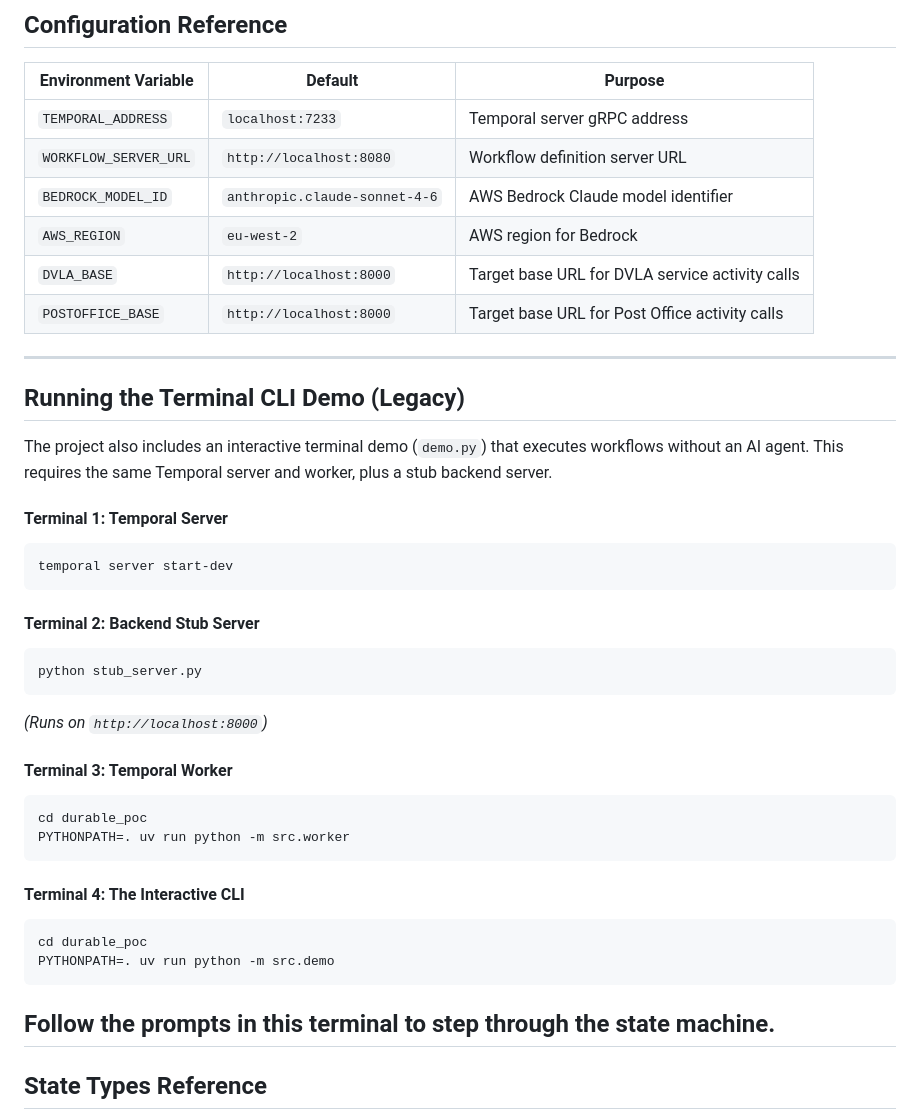
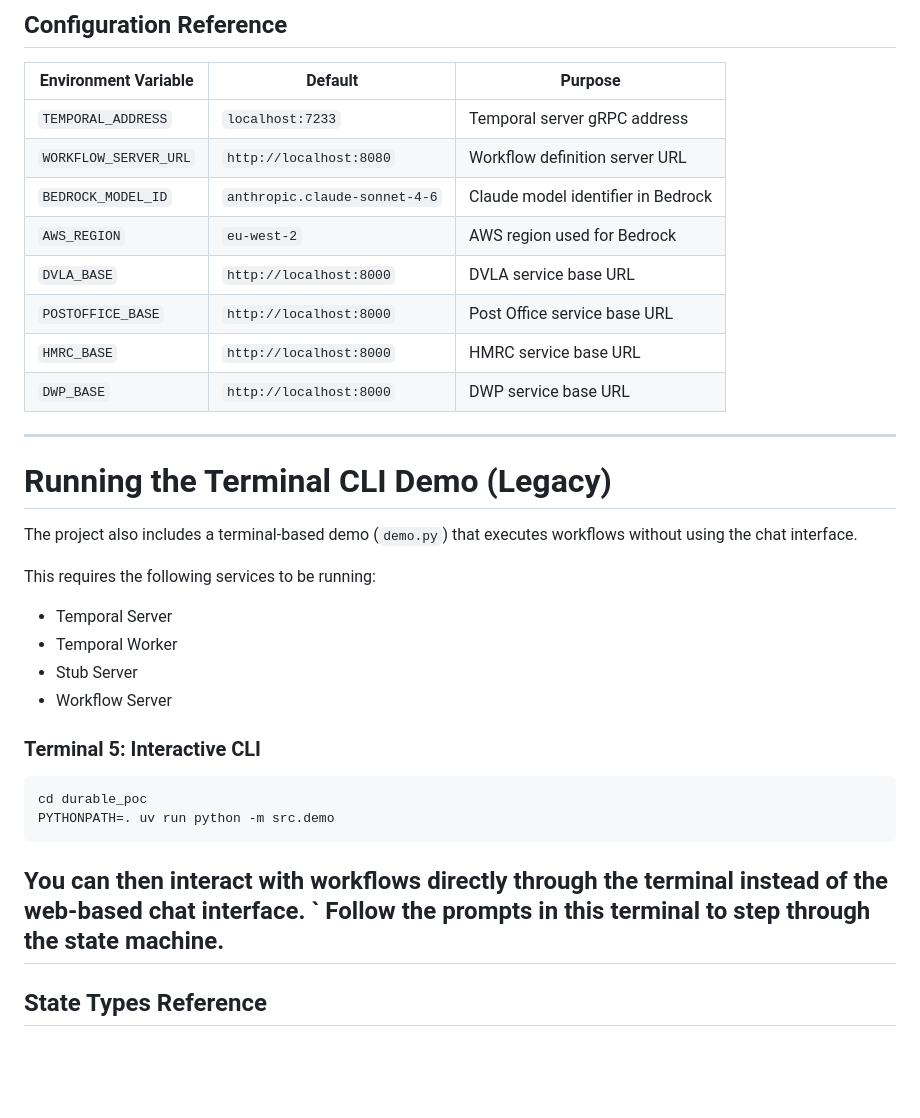
Before and after one commit to govuk-once/govuk-agentic-legibility, a Markdown page: durable_poc/README.md, the part around one of its changes. Drawn GitHub-style; blank space fills up the shorter version.

````diff
--- a/durable_poc/README.md
+++ b/durable_poc/README.md
@@ -164,47 +276,38 @@ The agent will query Temporal for running workflows and pick up where you left o
 ## Configuration Reference
 
 | Environment Variable | Default | Purpose |
-|---|---|---|
+| --- | --- | --- |
 | `TEMPORAL_ADDRESS` | `localhost:7233` | Temporal server gRPC address |
 | `WORKFLOW_SERVER_URL` | `http://localhost:8080` | Workflow definition server URL |
-| `BEDROCK_MODEL_ID` | `anthropic.claude-sonnet-4-6` | AWS Bedrock Claude model identifier |
-| `AWS_REGION` | `eu-west-2` | AWS region for Bedrock |
-| `DVLA_BASE` | `http://localhost:8000` | Target base URL for DVLA service activity calls |
-| `POSTOFFICE_BASE` | `http://localhost:8000` | Target base URL for Post Office activity calls |
+| `BEDROCK_MODEL_ID` | `anthropic.claude-sonnet-4-6` | Claude model identifier in Bedrock |
+| `AWS_REGION` | `eu-west-2` | AWS region used for Bedrock |
+| `DVLA_BASE` | `http://localhost:8000` | DVLA service base URL |
+| `POSTOFFICE_BASE` | `http://localhost:8000` | Post Office service base URL |
+| `HMRC_BASE` | `http://localhost:8000` | HMRC service base URL |
+| `DWP_BASE` | `http://localhost:8000` | DWP service base URL |
 
 ---
 
-## Running the Terminal CLI Demo (Legacy)
+# Running the Terminal CLI Demo (Legacy)
 
-The project also includes an interactive terminal demo (`demo.py`) that executes workflows without an AI agent. This requires the same Temporal server and worker, plus a stub backend server.
+The project also includes a terminal-based demo (`demo.py`) that executes workflows without using the chat interface.
 
-#### Terminal 1: Temporal Server
+This requires the following services to be running:
 
-```bash
-temporal server start-dev
-```
+- Temporal Server
+- Temporal Worker
+- Stub Server
+- Workflow Server
 
-#### Terminal 2: Backend Stub Server
-
-```bash
-python stub_server.py
-```
-*(Runs on `http://localhost:8000`)*
-
-#### Terminal 3: Temporal Worker
-
-```bash
-cd durable_poc
-PYTHONPATH=. uv run python -m src.worker
-```
-
-#### Terminal 4: The Interactive CLI
+### Terminal 5: Interactive CLI
 
 ```bash
 cd durable_poc
 PYTHONPATH=. uv run python -m src.demo
 ```
 
+You can then interact with workflows directly through the terminal instead of the web-based chat interface.
+`
 Follow the prompts in this terminal to step through the state machine.
 ---
 
````
Also changed, not shown: other parts of durable_poc/README.md (+132 -20 lines).
